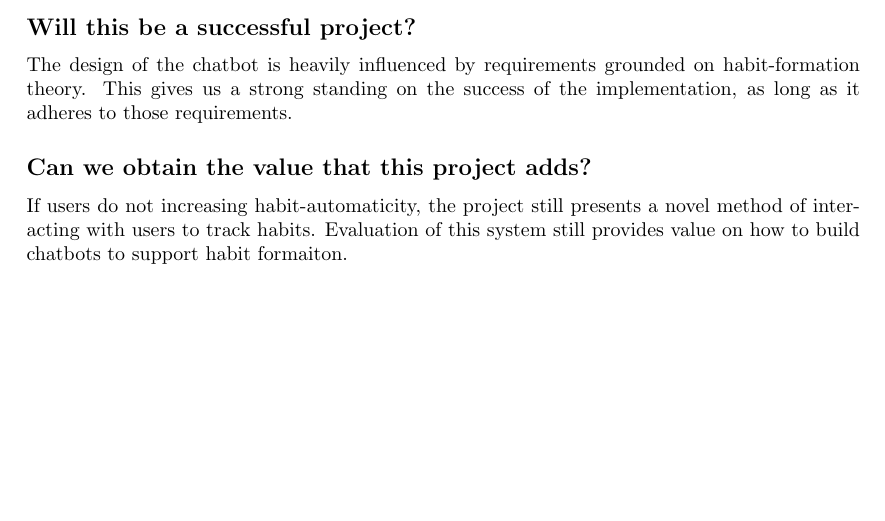
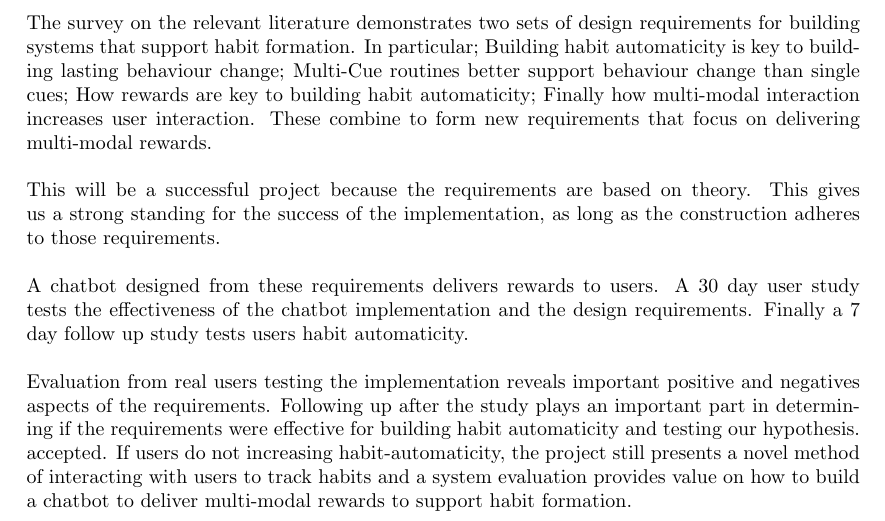
Before and after one commit to harrymt/masters-thesis, a LaTeX document (research-review/main.tex, which reads research-review/chapters/5_conclusion.tex): part of page 17 of 22, cut at the place of the change, the shorter picture padded with empty space. Compiled offline with pdfLaTeX.

Commit message:
Wrote conclusion

```diff
--- a/research-review/chapters/5_conclusion.tex
+++ b/research-review/chapters/5_conclusion.tex
@@ -2,10 +2,10 @@
 \newpage
 \section{Conclusion}
 
-\subsection*{Will this be a successful project?}
-The design of the chatbot is heavily influenced by requirements grounded on habit-formation theory.
-This gives us a strong standing on the success of the implementation, as long as it adheres to those requirements.
-
-\subsection*{Can we obtain the value that this project adds?}
-If users do not increasing habit-automaticity, the project still presents a novel method of interacting with users to track habits.
-Evaluation of this system still provides value on how to build chatbots to support habit formaiton.
+The survey on the relevant literature demonstrates two sets of design requirements for building systems that support habit formation. In particular; Building habit automaticity is key to building lasting behaviour change; Multi-Cue routines better support behaviour change than single cues; How rewards are key to building habit automaticity; Finally how multi-modal interaction increases user interaction. These combine to form new requirements that focus on delivering multi-modal rewards.\newline
+\newline
+This will be a successful project because the requirements are based on theory. This gives us a strong standing for the success of the implementation, as long as the construction adheres to those requirements.\newline
+\newline
+A chatbot designed from these requirements delivers rewards to users. A 30 day user study tests the effectiveness of the chatbot implementation and the design requirements. Finally a 7 day follow up study tests users habit automaticity.\newline
+\newline
+Evaluation from real users testing the implementation reveals important positive and negatives aspects of the requirements. Following up after the study plays an important part in determining if the requirements were effective for building habit automaticity and testing our hypothesis. accepted. If users do not increasing habit-automaticity, the project still presents a novel method of interacting with users to track habits and a system evaluation provides value on how to build a chatbot to deliver multi-modal rewards to support habit formation.
```
